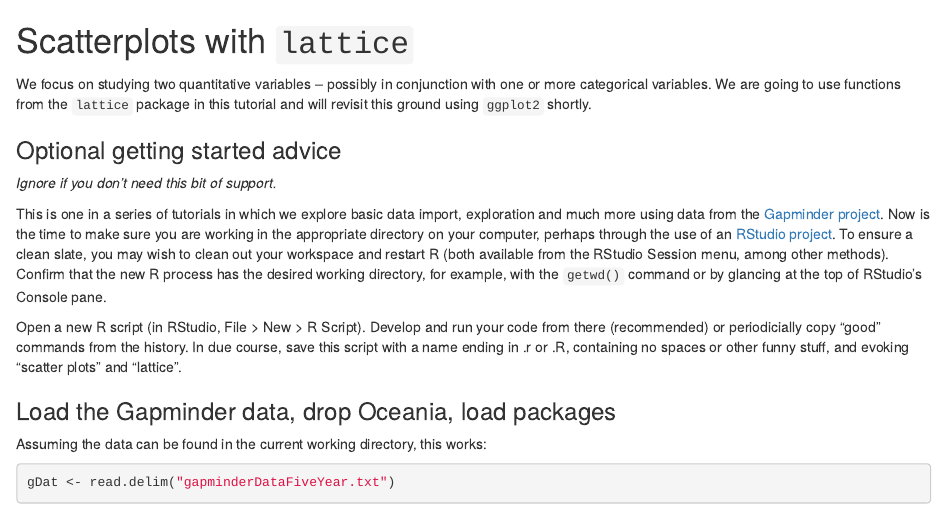
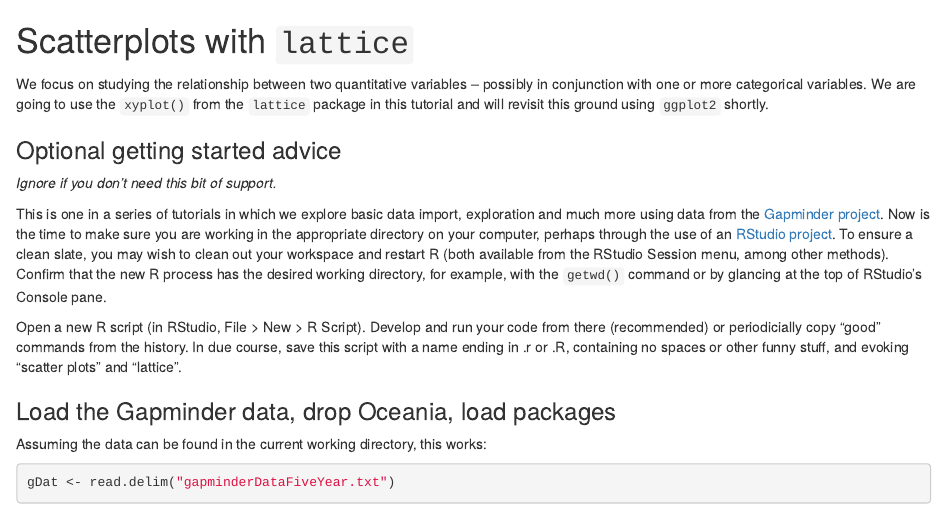
Before and after one commit to jennybc/STAT545A_2013, an R Markdown document (block09_xyplotLattice.rmd): the page in a window 1100 px wide, from its top. Rendered offline with R 4.5, knitr and Pandoc, with nearby package versions; some code elsewhere in the file could not run offline.

Commit message:
Small edit

````diff
--- a/block09_xyplotLattice.rmd
+++ b/block09_xyplotLattice.rmd
@@ -13,7 +13,7 @@ if(length(yo <- grep("gdata", search())) > 0) detach(pos = yo)
 if(length(yo <- grep("gtools", search())) > 0) detach(pos = yo)
 ```
 
-We focus on studying two quantitative variables -- possibly in conjunction with one or more categorical variables. We are going to use functions from the `lattice` package in this tutorial and will revisit this ground using `ggplot2` shortly.
+We focus on studying the relationship between two quantitative variables -- possibly in conjunction with one or more categorical variables. We are going to use the `xyplot()` from the `lattice` package in this tutorial and will revisit this ground using `ggplot2` shortly.
 
 ### Optional getting started advice
 
````
